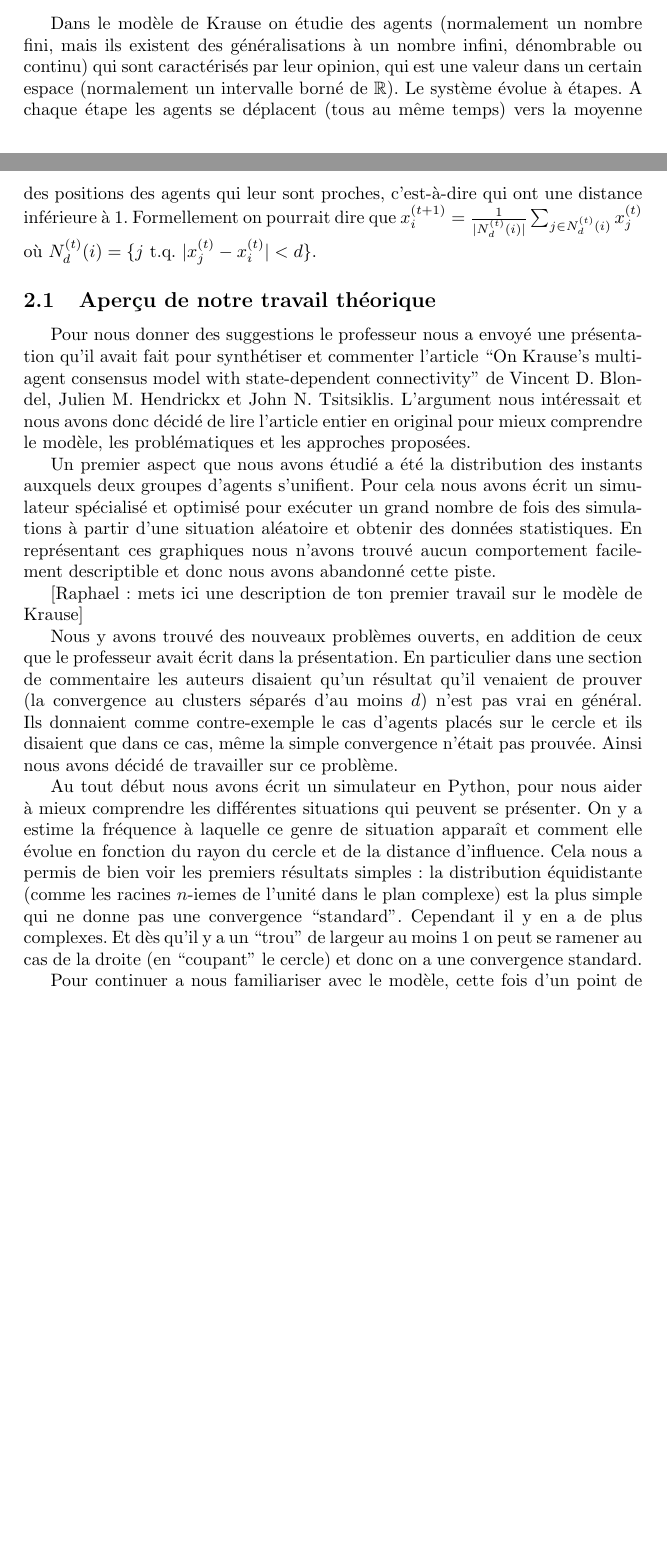
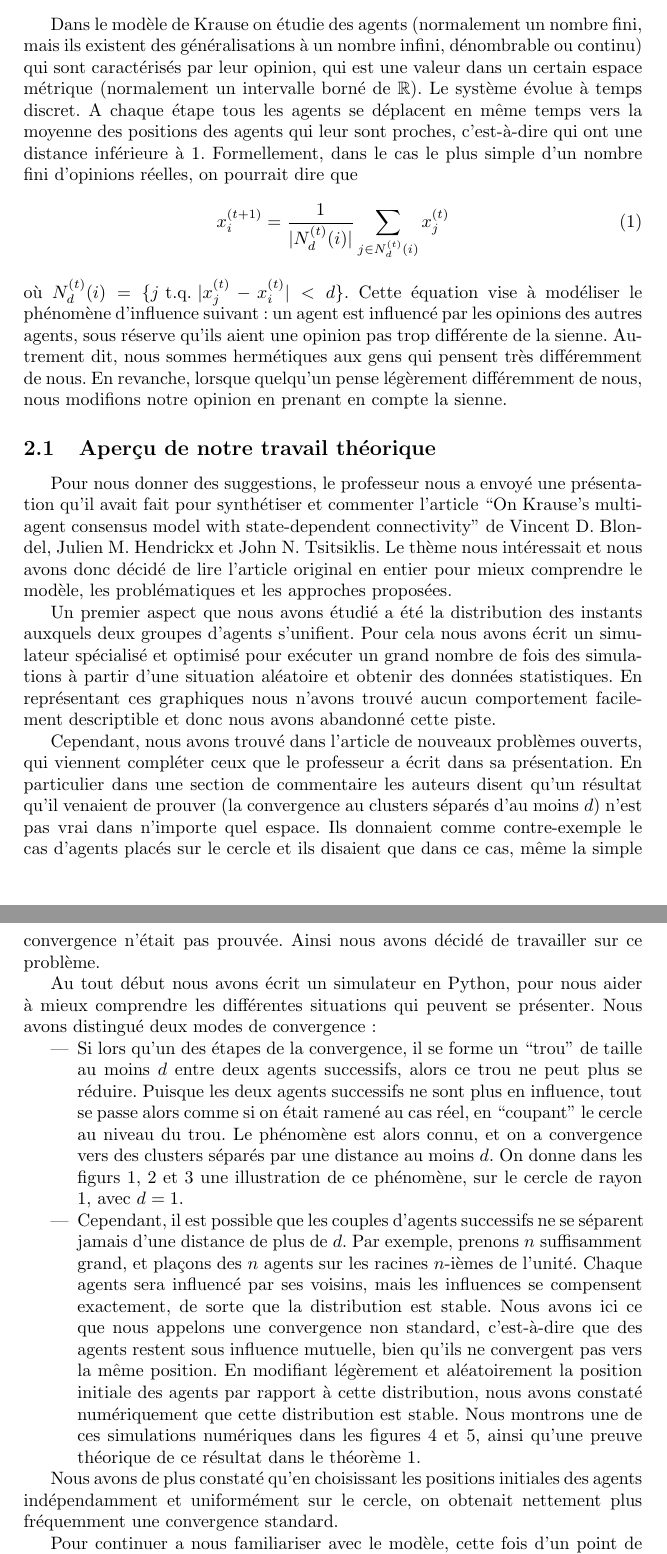
Before and after one commit to raphaelberthier/krause, a LaTeX document (report.tex): two parts of pages 1 and 2 of 5 before the commit and two parts of pages 2 and 3 of 7 after it, joined at a grey line, cut so that both start at the same text, the shorter picture padded with empty space. Compiled offline with pdfLaTeX.

Commit message:
Update report.tex

```diff
--- a/report.tex
+++ b/report.tex
@@ -7,6 +8,7 @@
 \usepackage{amssymb}
 \usepackage{amsthm}
 \usepackage{xfrac}
+\usepackage{graphicx}
 
 \usepackage{type1cm}
 
@@ -30,18 +36,23 @@ Nous avons donc décidé d'abandonner cette direction et de nous dédier à une
 
 \section{Modèle de Krause pour la dynamique d'opinion}
 
-Dans le modèle de Krause on étudie des agents (normalement un nombre fini, mais ils existent des généralisations à un nombre infini, dénombrable ou continu) qui sont caractérisés par leur opinion, qui est une valeur dans un certain espace (normalement un intervalle borné de $\mathbb{R}$). Le système évolue à étapes. A chaque étape les agents se déplacent (tous au même temps) vers la moyenne des positions des agents qui leur sont proches, c'est-à-dire qui ont une distance inférieure à 1. Formellement on pourrait dire que $x_i^{(t+1)} = \frac{1}{|N_d^{(t)}(i)|} \sum_{j \in N_d^{(t)}(i)} x_j^{(t)}$ où $N_d^{(t)}(i) = \{j \text{ t.q. } |x_j^{(t)} - x_i^{(t)}| < d\}$.
+Dans le modèle de Krause on étudie des agents (normalement un nombre fini, mais ils existent des généralisations à un nombre infini, dénombrable ou continu) qui sont caractérisés par leur opinion, qui est une valeur dans un certain espace métrique (normalement un intervalle borné de $\mathbb{R}$). Le système évolue à temps discret. A chaque étape tous les agents se déplacent en même temps vers la moyenne des positions des agents qui leur sont proches, c'est-à-dire qui ont une distance inférieure à 1. Formellement, dans le cas le plus simple d'un nombre fini d'opinions réelles, on pourrait dire que
+\begin{equation}
+x_i^{(t+1)} = \frac{1}{|N_d^{(t)}(i)|} \sum_{j \in N_d^{(t)}(i)} x_j^{(t)}
+\end{equation}
+où $N_d^{(t)}(i) = \{j \text{ t.q. } |x_j^{(t)} - x_i^{(t)}| < d\}$.
+Cette équation vise à modéliser le phénomène d'influence suivant : un agent est influencé par les opinions des autres agents, sous réserve qu'ils aient une opinion pas trop différente de la sienne. Autrement dit, nous sommes hermétiques aux gens qui pensent très différemment de nous. En revanche, lorsque quelqu'un pense légèrement différemment de nous, nous modifions notre opinion en prenant en compte la sienne.
 
 \subsection{Aperçu de notre travail théorique}
 
-Pour nous donner des suggestions le professeur nous a envoyé une présenta\-tion qu'il avait fait pour synthétiser et commenter l'article ``On Krause’s multi-agent consensus model with state-dependent connectivity'' de Vincent D. Blondel, Julien M. Hendrickx et John N. Tsitsiklis. L'argument nous intéressait et nous avons donc décidé de lire l'article entier en original pour mieux comprendre le modèle, les problématiques et les approches proposées.
+Pour nous donner des suggestions, le professeur nous a envoyé une présenta\-tion qu'il avait fait pour synthétiser et commenter l'article ``On Krause’s multi-agent consensus model with state-dependent connectivity'' de Vincent D. Blondel, Julien M. Hendrickx et John N. Tsitsiklis. Le thème nous intéressait et nous avons donc décidé de lire l'article original en entier pour mieux comprendre le modèle, les problématiques et les approches proposées.
 
-Un premier aspect que nous avons étudié a été la distribution des instants auxquels deux groupes d'agents s'unifient. Pour cela nous avons écrit un simulateur spécialisé et optimisé pour exécuter un grand nombre de fois des  simulations à partir d'une situation aléatoire et obtenir des données statistiques. En représentant ces graphiques nous n'avons trouvé aucun comportement facilement descriptible et donc nous avons abandonné cette piste.
+Un premier aspect que nous avons étudié a été la distribution des instants auxquels deux groupes d'agents s'unifient. Pour cela nous avons écrit un simulateur spécialisé et optimisé pour exécuter un grand nombre de fois des simulations à partir d'une situation aléatoire et obtenir des données statistiques. En représentant ces graphiques nous n'avons trouvé aucun comportement facilement descriptible et donc nous avons abandonné cette piste.
 
-[Raphael : mets ici une description de ton premier travail sur le modèle de Krause]
+Cependant, nous avons trouvé dans l'article de nouveaux problèmes ouverts, qui viennent compléter ceux que le professeur a écrit dans sa présentation. En particulier dans une section de commentaire les auteurs disent qu'un résultat qu'il venaient de prouver (la convergence au clusters séparés d'au moins $d$) n'est pas vrai dans n'importe quel espace. Ils donnaient comme contre-exemple le cas d'agents placés sur le cercle et ils disaient que dans ce cas, même la simple convergence n’était pas prouvée. Ainsi nous avons décidé de travailler sur ce problème.
 
-Nous y avons trouvé des nouveaux problèmes ouverts, en addition de ceux que le professeur avait écrit dans la présentation. En particulier dans une section de commentaire les auteurs disaient qu'un résultat qu'il venaient de prouver (la convergence au clusters séparés d'au moins $d$) n'est pas vrai en général. Ils donnaient comme contre-exemple le cas d'agents placés sur le cercle et ils disaient que dans ce cas, même la simple convergence n’était pas prouvée. Ainsi nous avons décidé de travailler sur ce problème.
+Au tout début nous avons écrit un simulateur en Python, pour nous aider à mieux comprendre les différentes situations qui peuvent se présenter. Nous avons distingué deux modes de convergence :
 
-Au tout début nous avons écrit un simulateur en Python, pour nous aider à mieux comprendre les différentes situations qui peuvent se présenter. On y a estime la fréquence à laquelle ce genre de situation apparaît et comment elle évolue en fonction du rayon du cercle et de la distance d'influence. Cela nous a permis de bien voir les premiers résultats simples : la distribution équidistante (comme les racines $n$-iemes de l’unité dans le plan complexe) est la plus simple qui ne donne pas une convergence ``standard''. Cependant il y en a de plus complexes. Et dès qu'il y a un ``trou'' de largeur au moins 1 on peut se ramener au cas de la droite (en ``coupant'' le cercle) et donc on a une convergence standard.
+\begin{itemize}
+\item Si lors qu'un des étapes de la convergence, il se forme un ``trou'' de taille au moins $d$ entre deux agents successifs, alors ce trou ne peut plus se réduire. Puisque les deux agents successifs ne sont plus en influence, tout se passe alors comme si on était ramené au cas réel, en ``coupant'' le cercle au niveau du trou. Le phénomène est alors connu, et on a convergence vers des clusters séparés par une distance au moins $d$. On donne dans les figurs \ref{randombefore}, \ref{random2} et \ref{random5} une illustration de ce phénomène, sur le cercle de rayon $1$, avec $d = 1$.
 
-Pour continuer a nous familiariser avec le modèle, cette fois d'un point de vue théorique, nous avons essayé de démontrer un résultat ``préliminaire'' : l'ensemble des situations initiales qui conduisent à une convergence non standard n'est pas de mesure nulle (en supposant la distribution de probabilité obtenue en tirant uniformément et indépendamment chaque agent). Cela nous a garantis que les situations que nous voulions analyser ne sont pas négligeables.
@@ -48,2 +71,5 @@ Pour continuer a nous familiariser avec le modèle, cette fois d'un point de vue
+\label{random5}
+\end{figure}
 
-Nous sommes partis d'une des situations simples que nous avions trouvé, les agent équidistants, et nous avons ajouté du ``bruit''. Nous avons donc prouvé le théorème suivant:
+\item Cependant, il est possible que les couples d'agents successifs ne se séparent jamais d'une distance de plus de $d$. Par exemple, prenons $n$ suffisamment grand, et plaçons des $n$ agents sur les racines $n$-ièmes de l'unité. Chaque agents sera influencé par ses voisins, mais les influences se compensent exactement, de sorte que la distribution est stable. Nous avons ici ce que nous appelons une convergence non standard, c'est-à-dire que des agents restent sous influence mutuelle, bien qu'ils ne convergent pas vers la même position.
+En modifiant légèrement et aléatoirement la position initiale des agents par rapport à cette distribution, nous avons constaté numériquement que cette distribution est stable. Nous montrons une de ces simulations numériques dans les figures \ref{racinesbefore} et \ref{racines1000}, ainsi qu'une preuve théorique de ce résultat dans le théorème \ref{convergence-non-standard}.
@@ -49,0 +85,8 @@ Nous sommes partis d'une des situations simples que nous avions trouvé, les age
+\label{racines1000}
+\end{figure}
+
+\end{itemize}
+
+Nous avons de plus constaté qu'en choisissant les positions initiales des agents indépendamment et uniformément sur le cercle, on obtenait nettement plus fréquemment une convergence standard.
+
+Pour continuer a nous familiariser avec le modèle, cette fois d'un point de vue théorique, nous avons essayé de démontrer un résultat ``préliminaire'' : l'ensemble des situations initiales qui conduisent à une convergence non standard n'est pas de mesure nulle (en supposant la distribution de probabilité obtenue en tirant uniformément et indépendamment chaque agent). Cela nous a garanti que les situations que nous voulions analyser ne sont pas négligeables.
```
Also changed, not shown: report.tex (42 more changed lines).
